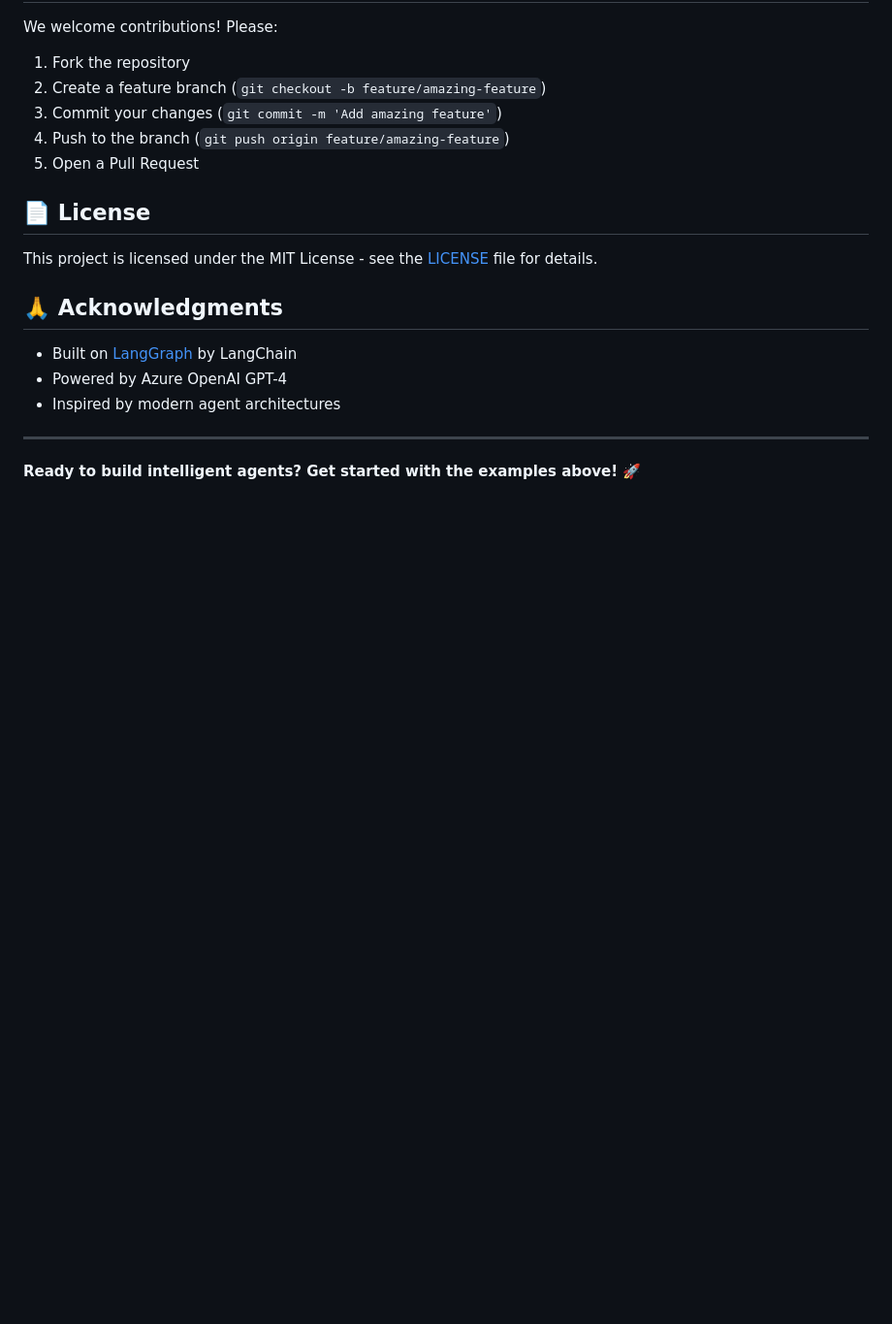
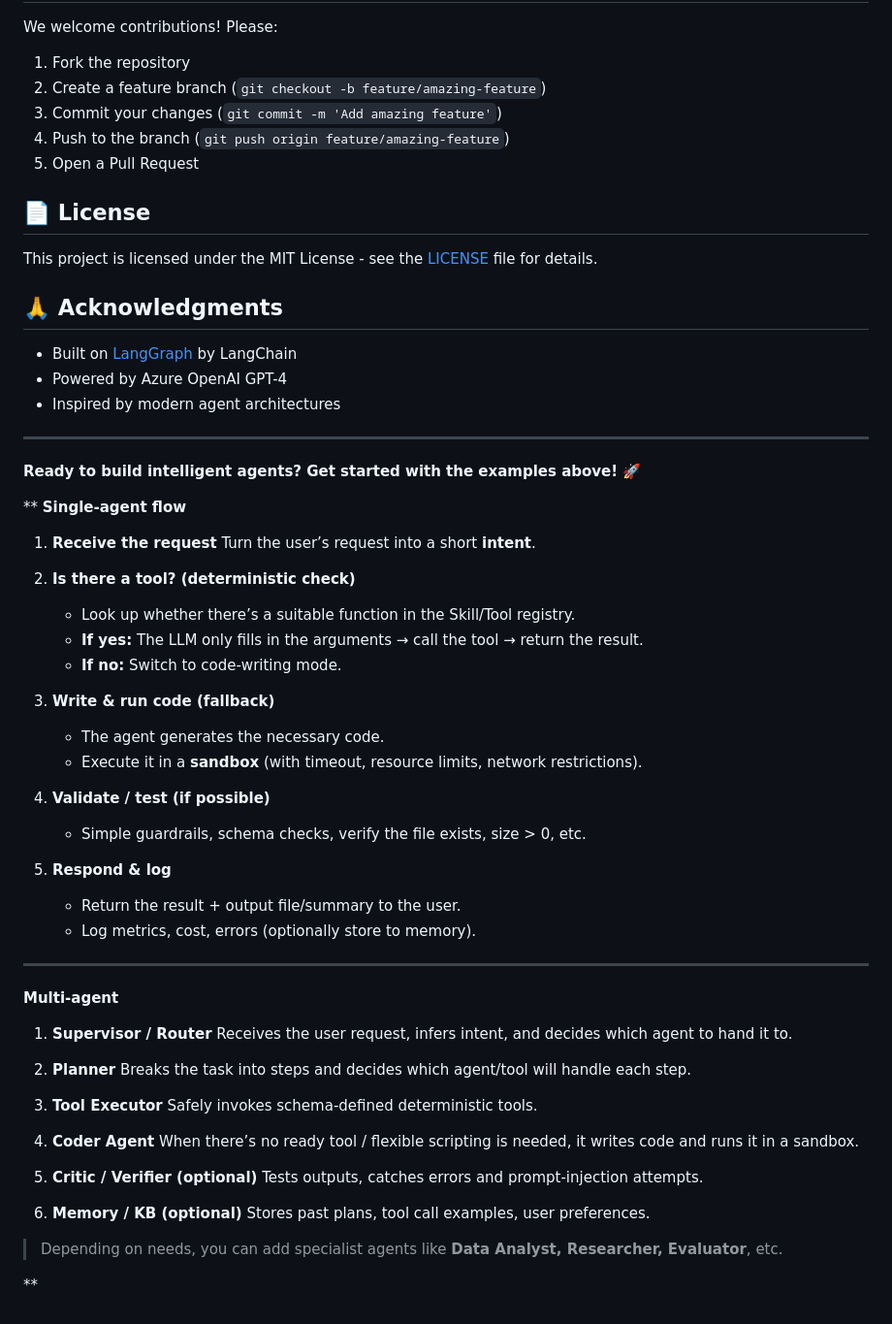
Before and after one commit to msenay/agents, a Markdown page: README.md, the part around the change. Shown at 97% size. Rendered like a GitHub page; blank space fills up the shorter version.

```diff
--- a/README.md
+++ b/README.md
@@ -300,3 +300,58 @@ This project is licensed under the MIT License - see the [LICENSE](LICENSE) file
 ---
 
 **Ready to build intelligent agents? Get started with the examples above!** 🚀
+
+
+
+**
+**Single‑agent flow**
+
+1. **Receive the request**
+   Turn the user’s request into a short **intent**.
+
+2. **Is there a tool? (deterministic check)**
+
+   * Look up whether there’s a suitable function in the Skill/Tool registry.
+   * **If yes:** The LLM only fills in the arguments → call the tool → return the result.
+   * **If no:** Switch to code‑writing mode.
+
+3. **Write & run code (fallback)**
+
+   * The agent generates the necessary code.
+   * Execute it in a **sandbox** (with timeout, resource limits, network restrictions).
+
+4. **Validate / test (if possible)**
+
+   * Simple guardrails, schema checks, verify the file exists, size > 0, etc.
+
+5. **Respond & log**
+
+   * Return the result + output file/summary to the user.
+   * Log metrics, cost, errors (optionally store to memory).
+
+---
+
+**Multi‑agent**
+
+1. **Supervisor / Router**
+   Receives the user request, infers intent, and decides which agent to hand it to.
+
+2. **Planner**
+   Breaks the task into steps and decides which agent/tool will handle each step.
+
+3. **Tool Executor**
+   Safely invokes schema‑defined deterministic tools.
+
+4. **Coder Agent**
+   When there’s no ready tool / flexible scripting is needed, it writes code and runs it in a sandbox.
+
+5. **Critic / Verifier (optional)**
+   Tests outputs, catches errors and prompt‑injection attempts.
+
+6. **Memory / KB (optional)**
+   Stores past plans, tool call examples, user preferences.
+
+> Depending on needs, you can add specialist agents like **Data Analyst, Researcher, Evaluator**, etc.
+
+
+**
```
